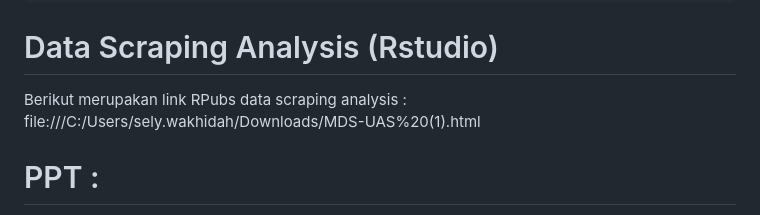
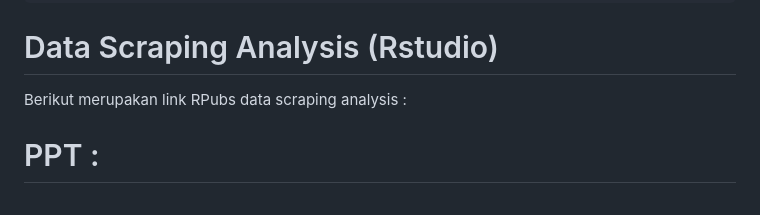
Before and after one commit to sel599/MDSscappingweb, a Markdown page: README.md, the part around the change. Rendered like a GitHub page.

```diff
--- a/README.md
+++ b/README.md
@@ -119,7 +119,7 @@ Tools yang digunakan pada project ini antara lain Phyton, RStudio, MongoDB dan G
     [{"$group": {"_id": "$Corporate Secretary","jumlah_emiten": { "$sum": 1 }}},{"$sort": { "jumlah_emiten": -1 }}]
 
 # Data Scraping Analysis (Rstudio)
- Berikut merupakan link RPubs data scraping analysis : file:///C:/Users/sely.wakhidah/Downloads/MDS-UAS%20(1).html
+ Berikut merupakan link RPubs data scraping analysis :
 
 # PPT :
 Berikut adalah link powerpoint berkaitan dengan project yang telah dibuat :
```
